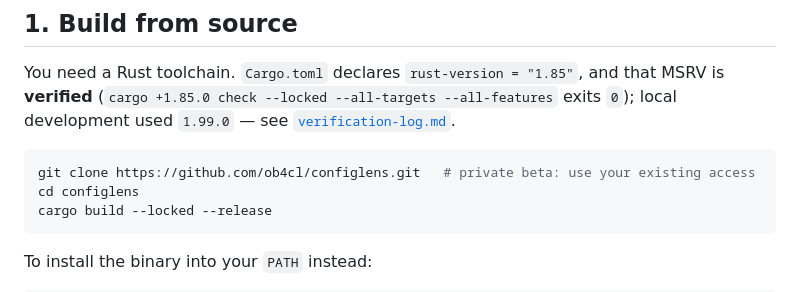
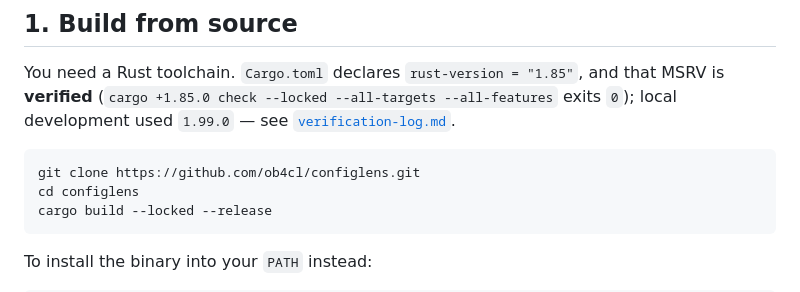
Before and after one commit to ob4cl/configlens, a Markdown page: docs/getting-started.md, the part around the change. GitHub-like rendering.

````diff
--- a/docs/getting-started.md
+++ b/docs/getting-started.md
@@ -12,7 +12,7 @@ You need a Rust toolchain. `Cargo.toml` declares `rust-version = "1.85"`, and th
 development used `1.99.0` — see [`verification-log.md`](verification-log.md).
 
 ```sh
-git clone https://github.com/ob4cl/configlens.git   # private beta: use your existing access
+git clone https://github.com/ob4cl/configlens.git
 cd configlens
 cargo build --locked --release
 ```
````
Also changed, not shown: CODE_OF_CONDUCT.md (+6 -5 lines).
